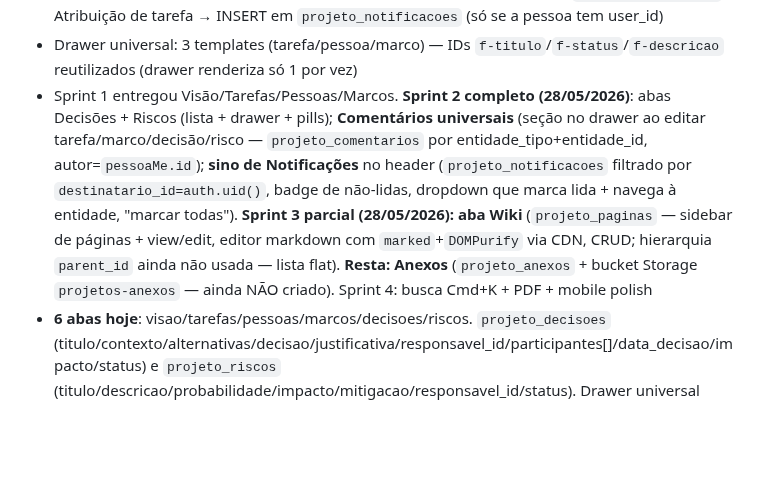
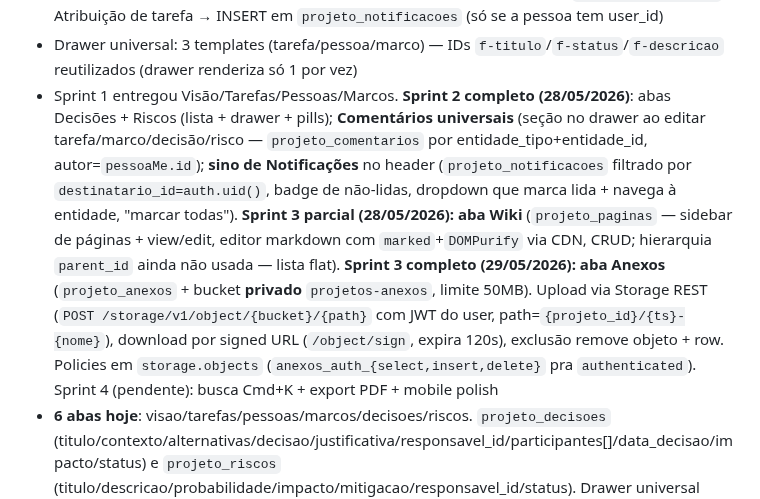
Before and after one commit to leonardofuson/fusion-dash, a Markdown page: CLAUDE.md, the part around the change. GitHub-like rendering; blank space fills up the shorter version.

Commit message:
docs: Sprint 3 completo do dash projetos (Wiki + Anexos)
Co-Authored-By: Claude Opus 4.7 (1M context) <noreply@anthropic.com>

```diff
--- a/CLAUDE.md
+++ b/CLAUDE.md
@@ -165,7 +165,7 @@ Sistema de PM completo pra Aquisição Facção Paraná + Fábrica SAS (ex-"Fáb
 - `vw_minhas_tarefas` filtra automaticamente por `auth.uid()` via join em `pessoas.user_id` — usar pra aba "Minhas"
 - Triggers SQL: toda mudança em tarefa/decisão/risco/marco vira linha em `projeto_atividades`. Atribuição de tarefa → INSERT em `projeto_notificacoes` (só se a pessoa tem user_id)
 - Drawer universal: 3 templates (tarefa/pessoa/marco) — IDs `f-titulo`/`f-status`/`f-descricao` reutilizados (drawer renderiza só 1 por vez)
-- Sprint 1 entregou Visão/Tarefas/Pessoas/Marcos. **Sprint 2 completo (28/05/2026)**: abas Decisões + Riscos (lista + drawer + pills); **Comentários universais** (seção no drawer ao editar tarefa/marco/decisão/risco — `projeto_comentarios` por entidade_tipo+entidade_id, autor=`pessoaMe.id`); **sino de Notificações** no header (`projeto_notificacoes` filtrado por `destinatario_id=auth.uid()`, badge de não-lidas, dropdown que marca lida + navega à entidade, "marcar todas"). **Sprint 3 parcial (28/05/2026): aba Wiki** (`projeto_paginas` — sidebar de páginas + view/edit, editor markdown com `marked`+`DOMPurify` via CDN, CRUD; hierarquia `parent_id` ainda não usada — lista flat). **Resta: Anexos** (`projeto_anexos` + bucket Storage `projetos-anexos` — ainda NÃO criado). Sprint 4: busca Cmd+K + PDF + mobile polish
+- Sprint 1 entregou Visão/Tarefas/Pessoas/Marcos. **Sprint 2 completo (28/05/2026)**: abas Decisões + Riscos (lista + drawer + pills); **Comentários universais** (seção no drawer ao editar tarefa/marco/decisão/risco — `projeto_comentarios` por entidade_tipo+entidade_id, autor=`pessoaMe.id`); **sino de Notificações** no header (`projeto_notificacoes` filtrado por `destinatario_id=auth.uid()`, badge de não-lidas, dropdown que marca lida + navega à entidade, "marcar todas"). **Sprint 3 parcial (28/05/2026): aba Wiki** (`projeto_paginas` — sidebar de páginas + view/edit, editor markdown com `marked`+`DOMPurify` via CDN, CRUD; hierarquia `parent_id` ainda não usada — lista flat). **Sprint 3 completo (29/05/2026): aba Anexos** (`projeto_anexos` + bucket **privado** `projetos-anexos`, limite 50MB). Upload via Storage REST (`POST /storage/v1/object/{bucket}/{path}` com JWT do user, path=`{projeto_id}/{ts}-{nome}`), download por signed URL (`/object/sign`, expira 120s), exclusão remove objeto + row. Policies em `storage.objects` (`anexos_auth_{select,insert,delete}` pra `authenticated`). Sprint 4 (pendente): busca Cmd+K + export PDF + mobile polish
 - **6 abas hoje**: visao/tarefas/pessoas/marcos/decisoes/riscos. `projeto_decisoes` (titulo/contexto/alternativas/decisao/justificativa/responsavel_id/participantes[]/data_decisao/impacto/status) e `projeto_riscos` (titulo/descricao/probabilidade/impacto/mitigacao/responsavel_id/status). Drawer universal agora cobre 5 kinds: tarefa/pessoa/marco/decisao/risco (switch em `drawerBodyHTML`/`submitDrawer`/`excluirDrawer`)
 
 **Roadmap completo** em `~/.claude/plans/robust-chasing-parnas.md`.
```
